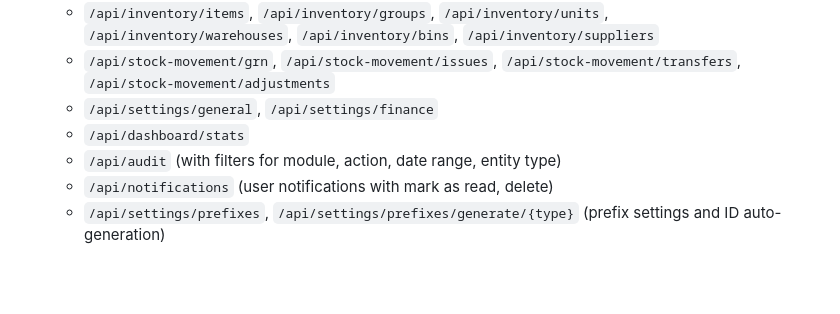
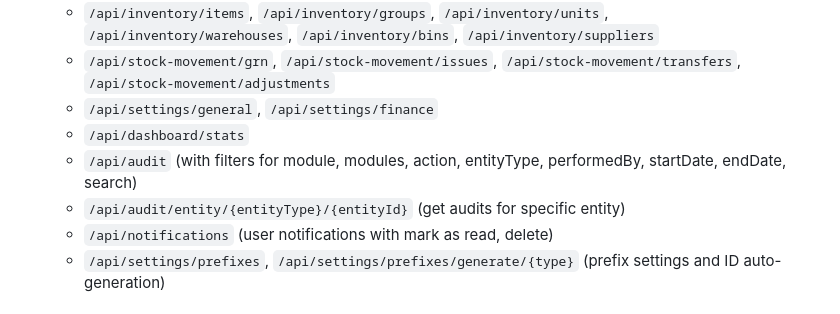
Before and after one commit to hubjoltd/haosystem, a Markdown page: replit.md, the part around the change. Rendered like a GitHub page; blank space fills up the shorter version.

Commit message:
Add audit log endpoints and enhance filtering capabilities
Add new API endpoints for retrieving audit logs with extensive filtering options, including module, action, date range, and performer.

Replit-Commit-Author: Agent
Replit-Commit-Session-Id: 232a3c7d-b2ba-4240-8223-86822a42ca5a
Replit-Commit-Checkpoint-Type: full_checkpoint
Replit-Commit-Event-Id: 4b32ae4f-1492-4403-b67c-e5aa7bbabe74
Replit-Commit-Screenshot-Url: https://storage.googleapis.com/screenshot-production-us-central1/bbfcf286-c23a-40c5-b113-e35170915bc4/232a3c7d-b2ba-4240-8223-86822a42ca5a/2AVCOS7
Replit-Helium-Checkpoint-Created: true

```diff
--- a/replit.md
+++ b/replit.md
@@ -82,7 +82,8 @@ The application uses a hierarchical component structure:
   - `/api/stock-movement/grn`, `/api/stock-movement/issues`, `/api/stock-movement/transfers`, `/api/stock-movement/adjustments`
   - `/api/settings/general`, `/api/settings/finance`
   - `/api/dashboard/stats`
-  - `/api/audit` (with filters for module, action, date range, entity type)
+  - `/api/audit` (with filters for module, modules, action, entityType, performedBy, startDate, endDate, search)
+  - `/api/audit/entity/{entityType}/{entityId}` (get audits for specific entity)
   - `/api/notifications` (user notifications with mark as read, delete)
   - `/api/settings/prefixes`, `/api/settings/prefixes/generate/{type}` (prefix settings and ID auto-generation)
 
```
